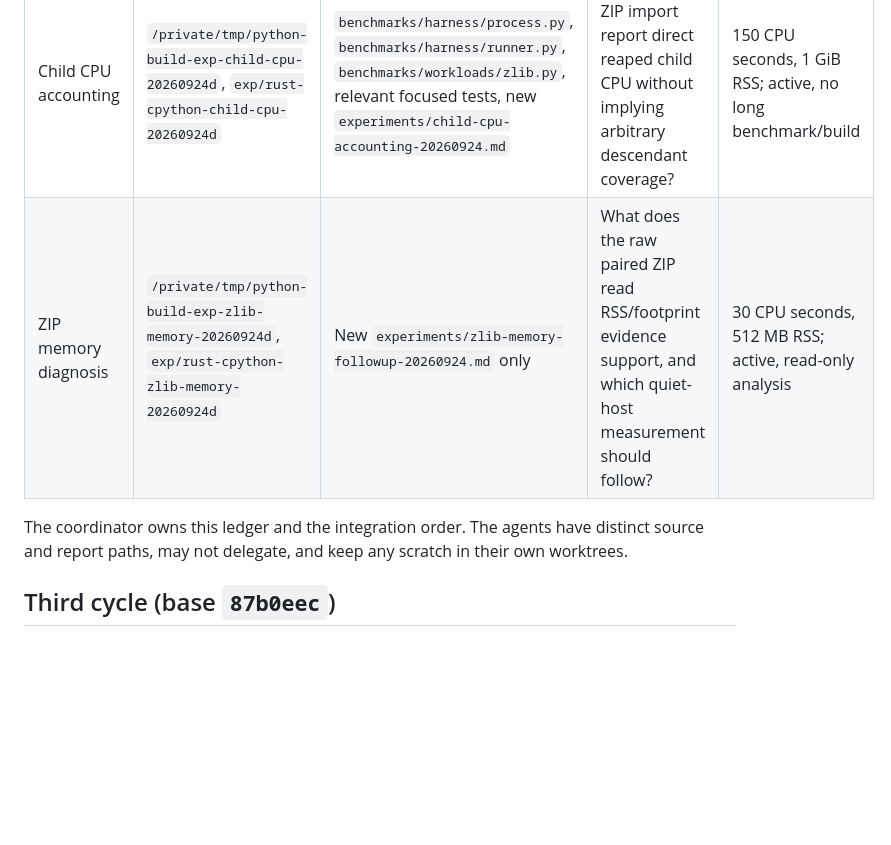
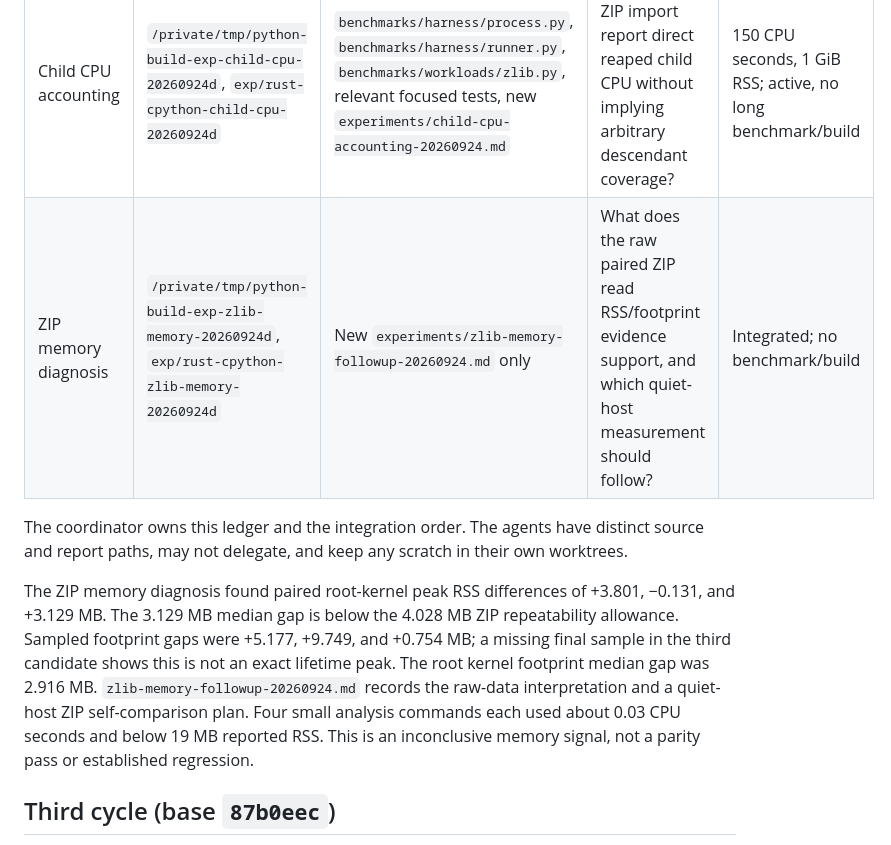
Before and after one commit to joshuarli/python-build, a Markdown page: rust-cpython/experiments/coordination.md, the part around the change. Rendered like a GitHub page; blank space fills up the shorter version.

Commit message:
Record ZIP memory noise diagnosis

```diff
--- a/rust-cpython/experiments/coordination.md
+++ b/rust-cpython/experiments/coordination.md
@@ -9,11 +9,21 @@ with OrbStack Helper near one CPU and 7.5 GB RSS. Its allocated swap remained
 | Lane | Worktree and branch | Owned paths | Question | Budget and status |
 | --- | --- | --- | --- | --- |
 | Child CPU accounting | `/private/tmp/python-build-exp-child-cpu-20260924d`, `exp/rust-cpython-child-cpu-20260924d` | `benchmarks/harness/process.py`, `benchmarks/harness/runner.py`, `benchmarks/workloads/zlib.py`, relevant focused tests, new `experiments/child-cpu-accounting-20260924.md` | Can the cold ZIP import report direct reaped child CPU without implying arbitrary descendant coverage? | 150 CPU seconds, 1 GiB RSS; active, no long benchmark/build |
-| ZIP memory diagnosis | `/private/tmp/python-build-exp-zlib-memory-20260924d`, `exp/rust-cpython-zlib-memory-20260924d` | New `experiments/zlib-memory-followup-20260924.md` only | What does the raw paired ZIP read RSS/footprint evidence support, and which quiet-host measurement should follow? | 30 CPU seconds, 512 MB RSS; active, read-only analysis |
+| ZIP memory diagnosis | `/private/tmp/python-build-exp-zlib-memory-20260924d`, `exp/rust-cpython-zlib-memory-20260924d` | New `experiments/zlib-memory-followup-20260924.md` only | What does the raw paired ZIP read RSS/footprint evidence support, and which quiet-host measurement should follow? | Integrated; no benchmark/build |
 
 The coordinator owns this ledger and the integration order. The agents have
 distinct source and report paths, may not delegate, and keep any scratch in
 their own worktrees.
+
+The ZIP memory diagnosis found paired root-kernel peak RSS differences of
++3.801, −0.131, and +3.129 MB. The 3.129 MB median gap is below the 4.028 MB
+ZIP repeatability allowance. Sampled footprint gaps were +5.177, +9.749,
+and +0.754 MB; a missing final sample in the third candidate shows this is
+not an exact lifetime peak. The root kernel footprint median gap was 2.916
+MB. `zlib-memory-followup-20260924.md` records the raw-data interpretation
+and a quiet-host ZIP self-comparison plan. Four small analysis commands each
+used about 0.03 CPU seconds and below 19 MB reported RSS. This is an
+inconclusive memory signal, not a parity pass or established regression.
 
 ## Third cycle (base `87b0eec`)
 
```
Also changed, not shown: rust-for-cpython.md (+3 -0 lines).
